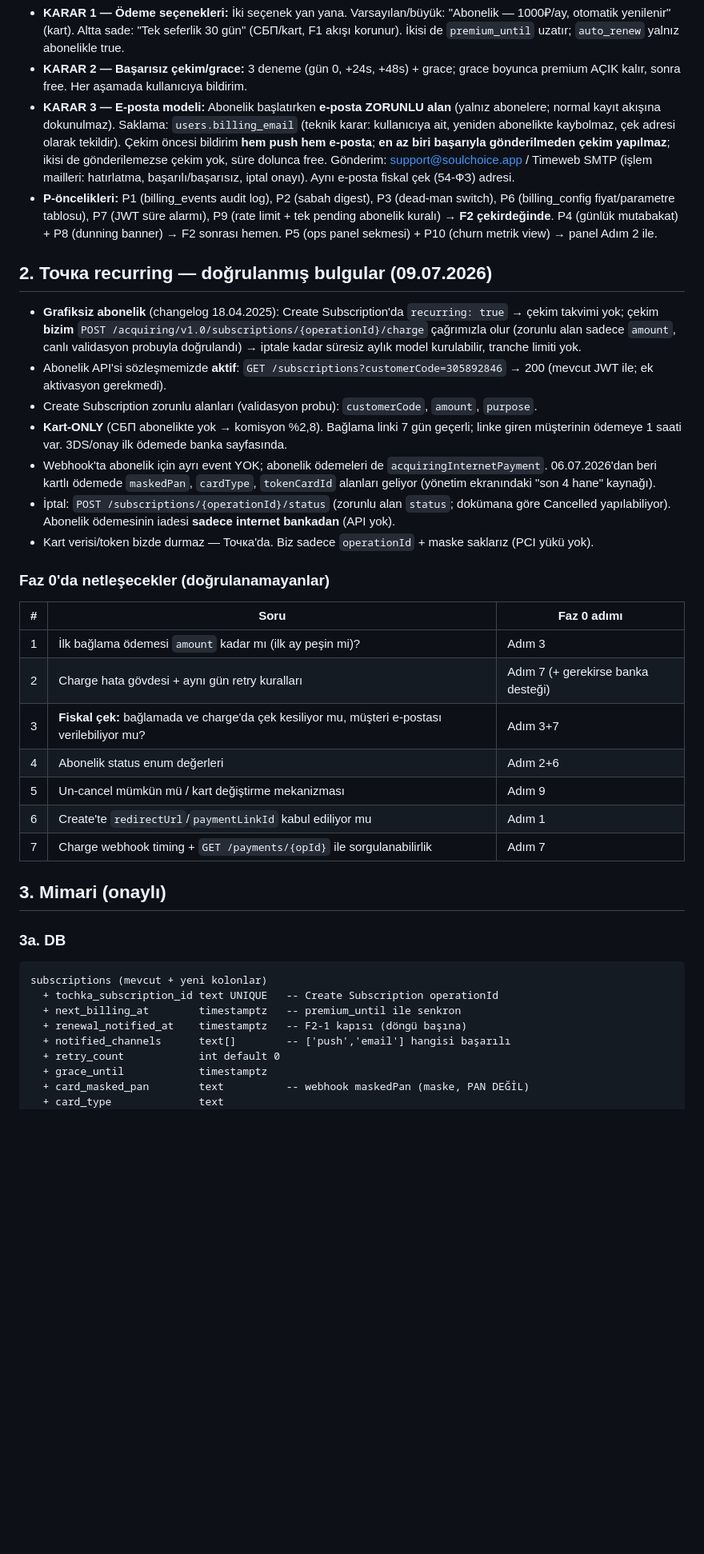
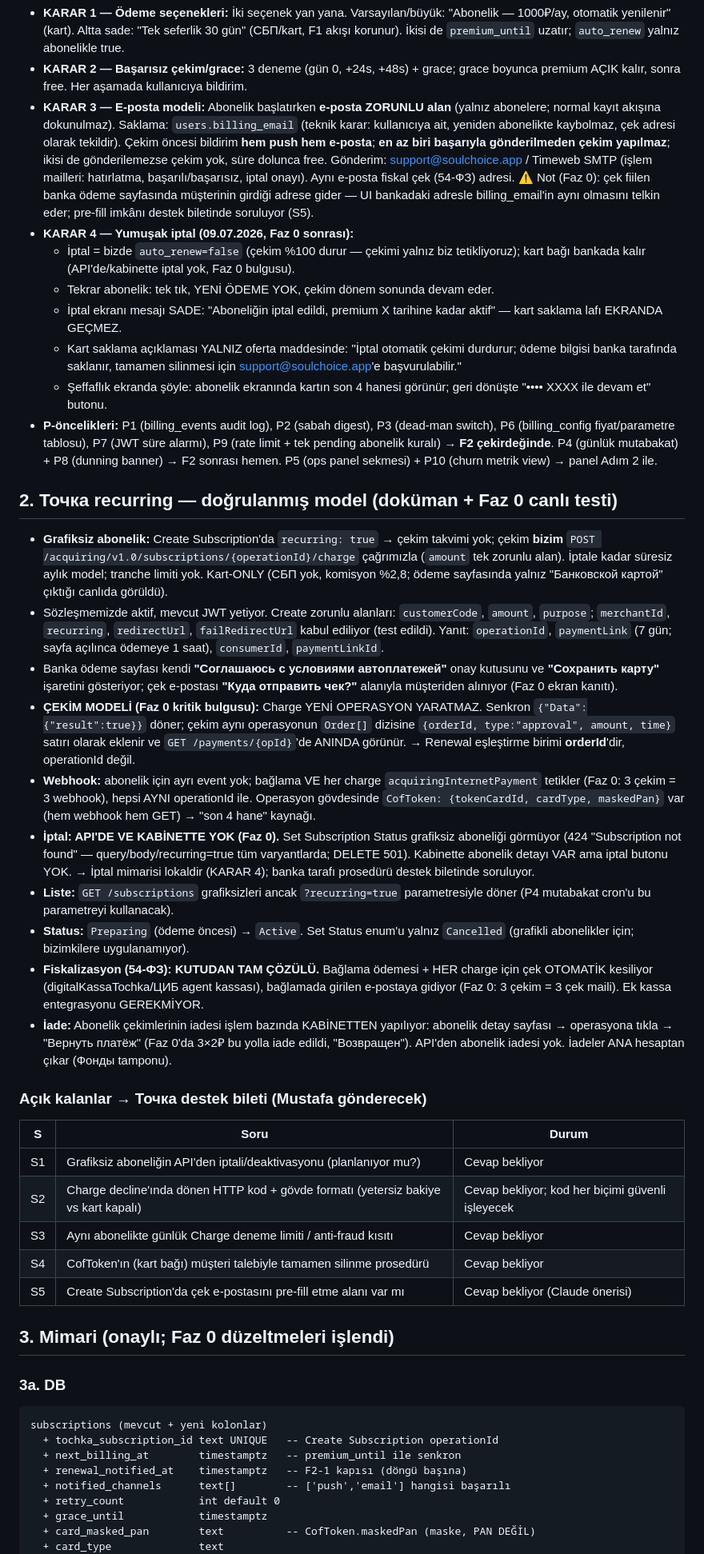
Before and after one commit to Masculinpapion/soulchoice, a Markdown page: docs/f2-billing-plan.md, the part around one of its changes. Shown at 80% size. Drawn GitHub-style; blank space fills up the shorter version.

````diff
--- a/docs/f2-billing-plan.md
+++ b/docs/f2-billing-plan.md
@@ -24,41 +25,70 @@ daha iyi yol görülürse uygulanır ve sapma gerekçesiyle raporlanır. İki is
   e-posta**; **en az biri başarıyla gönderilmeden çekim yapılmaz**; ikisi de gönderilemezse çekim
   yok, süre dolunca free. Gönderim: support@soulchoice.app / Timeweb SMTP (işlem mailleri:
   hatırlatma, başarılı/başarısız, iptal onayı). Aynı e-posta fiskal çek (54-ФЗ) adresi.
+  ⚠️ Not (Faz 0): çek fiilen banka ödeme sayfasında müşterinin girdiği adrese gider —
+  UI bankadaki adresle billing_email'in aynı olmasını telkin eder; pre-fill imkânı destek
+  biletinde soruluyor (S5).
+- **KARAR 4 — Yumuşak iptal (09.07.2026, Faz 0 sonrası):**
+  - İptal = bizde `auto_renew=false` (çekim %100 durur — çekimi yalnız biz tetikliyoruz);
+    kart bağı bankada kalır (API'de/kabinette iptal yok, Faz 0 bulgusu).
+  - Tekrar abonelik: tek tık, YENİ ÖDEME YOK, çekim dönem sonunda devam eder.
+  - İptal ekranı mesajı SADE: "Aboneliğin iptal edildi, premium X tarihine kadar aktif" —
+    kart saklama lafı EKRANDA GEÇMEZ.
+  - Kart saklama açıklaması YALNIZ oferta maddesinde: "İptal otomatik çekimi durdurur; ödeme
+    bilgisi banka tarafında saklanır, tamamen silinmesi için support@soulchoice.app'e
+    başvurulabilir."
+  - Şeffaflık ekranda şöyle: abonelik ekranında kartın son 4 hanesi görünür; geri dönüşte
+    "•••• XXXX ile devam et" butonu.
 - **P-öncelikleri:** P1 (billing_events audit log), P2 (sabah digest), P3 (dead-man switch),
   P6 (billing_config fiyat/parametre tablosu), P7 (JWT süre alarmı), P9 (rate limit + tek pending
   abonelik kuralı) → **F2 çekirdeğinde**. P4 (günlük mutabakat) + P8 (dunning banner) → F2 sonrası
   hemen. P5 (ops panel sekmesi) + P10 (churn metrik view) → panel Adım 2 ile.
 
-## 2. Точка recurring — doğrulanmış bulgular (09.07.2026)
+## 2. Точка recurring — doğrulanmış model (doküman + Faz 0 canlı testi)
 
-- **Grafiksiz abonelik** (changelog 18.04.2025): Create Subscription'da `recurring: true` →
-  çekim takvimi yok; çekim **bizim** `POST /acquiring/v1.0/subscriptions/{operationId}/charge`
-  çağrımızla olur (zorunlu alan sadece `amount`, canlı validasyon probuyla doğrulandı) →
-  iptale kadar süresiz aylık model kurulabilir, tranche limiti yok.
-- Abonelik API'si sözleşmemizde **aktif**: `GET /subscriptions?customerCode=305892846` → 200
-  (mevcut JWT ile; ek aktivasyon gerekmedi).
-- Create Subscription zorunlu alanları (validasyon probu): `customerCode`, `amount`, `purpose`.
-- **Kart-ONLY** (СБП abonelikte yok → komisyon %2,8). Bağlama linki 7 gün geçerli; linke giren
-  müşterinin ödemeye 1 saati var. 3DS/onay ilk ödemede banka sayfasında.
-- Webhook'ta abonelik için ayrı event YOK; abonelik ödemeleri de `acquiringInternetPayment`.
-  06.07.2026'dan beri kartlı ödemede `maskedPan`, `cardType`, `tokenCardId` alanları geliyor
-  (yönetim ekranındaki "son 4 hane" kaynağı).
-- İptal: `POST /subscriptions/{operationId}/status` (zorunlu alan `status`; dokümana göre
-  Cancelled yapılabiliyor). Abonelik ödemesinin iadesi **sadece internet bankadan** (API yok).
-- Kart verisi/token bizde durmaz — Точка'da. Biz sadece `operationId` + maske saklarız (PCI yükü yok).
+- **Grafiksiz abonelik:** Create Subscription'da `recurring: true` → çekim takvimi yok; çekim
+  **bizim** `POST /acquiring/v1.0/subscriptions/{operationId}/charge` çağrımızla (`amount` tek
+  zorunlu alan). İptale kadar süresiz aylık model; tranche limiti yok. Kart-ONLY (СБП yok,
+  komisyon %2,8; ödeme sayfasında yalnız "Банковской картой" çıktığı canlıda görüldü).
+- Sözleşmemizde aktif, mevcut JWT yetiyor. Create zorunlu alanları: `customerCode`, `amount`,
+  `purpose`; `merchantId`, `recurring`, `redirectUrl`, `failRedirectUrl` kabul ediliyor (test
+  edildi). Yanıt: `operationId`, `paymentLink` (7 gün; sayfa açılınca ödemeye 1 saat),
+  `consumerId`, `paymentLinkId`.
+- Banka ödeme sayfası kendi **"Соглашаюсь с условиями автоплатежей"** onay kutusunu ve
+  **"Сохранить карту"** işaretini gösteriyor; çek e-postası **"Куда отправить чек?"** alanıyla
+  müşteriden alınıyor (Faz 0 ekran kanıtı).
+- **ÇEKİM MODELİ (Faz 0 kritik bulgusu):** Charge YENİ OPERASYON YARATMAZ. Senkron
+  `{"Data":{"result":true}}` döner; çekim aynı operasyonun `Order[]` dizisine
+  `{orderId, type:"approval", amount, time}` satırı olarak eklenir ve `GET /payments/{opId}`'de
+  ANINDA görünür. → Renewal eşleştirme birimi **orderId**'dir, operationId değil.
+- **Webhook:** abonelik için ayrı event yok; bağlama VE her charge `acquiringInternetPayment`
+  tetikler (Faz 0: 3 çekim = 3 webhook), hepsi AYNI operationId ile. Operasyon gövdesinde
+  `CofToken: {tokenCardId, cardType, maskedPan}` var (hem webhook hem GET) → "son 4 hane" kaynağı.
+- **İptal: API'DE VE KABİNETTE YOK (Faz 0).** Set Subscription Status grafiksiz aboneliği
+  görmüyor (424 "Subscription not found" — query/body/recurring=true tüm varyantlarda; DELETE
+  501). Kabinette abonelik detayı VAR ama iptal butonu YOK. → İptal mimarisi lokaldir (KARAR 4);
+  banka tarafı prosedürü destek biletinde soruluyor.
+- **Liste:** `GET /subscriptions` grafiksizleri ancak `?recurring=true` parametresiyle döner
+  (P4 mutabakat cron'u bu parametreyi kullanacak).
+- **Status:** `Preparing` (ödeme öncesi) → `Active`. Set Status enum'u yalnız `Cancelled`
+  (grafikli abonelikler için; bizimkilere uygulanamıyor).
+- **Fiskalizasyon (54-ФЗ): KUTUDAN TAM ÇÖZÜLÜ.** Bağlama ödemesi + HER charge için çek OTOMATİK
+  kesiliyor (digitalKassaTochka/ЦИБ agent kassası), bağlamada girilen e-postaya gidiyor
+  (Faz 0: 3 çekim = 3 çek maili). Ek kassa entegrasyonu GEREKMİYOR.
+- **İade:** Abonelik çekimlerinin iadesi işlem bazında KABİNETTEN yapılıyor: abonelik detay
+  sayfası → operasyona tıkla → "Вернуть платёж" (Faz 0'da 3×2₽ bu yolla iade edildi, "Возвращен").
+  API'den abonelik iadesi yok. İadeler ANA hesaptan çıkar (Фонды tamponu).
 
-### Faz 0'da netleşecekler (doğrulanamayanlar)
-| # | Soru | Faz 0 adımı |
+### Açık kalanlar → Точка destek bileti (Mustafa gönderecek)
+| S | Soru | Durum |
 |---|---|---|
-| 1 | İlk bağlama ödemesi `amount` kadar mı (ilk ay peşin mi)? | Adım 3 |
-| 2 | Charge hata gövdesi + aynı gün retry kuralları | Adım 7 (+ gerekirse banka desteği) |
-| 3 | **Fiskal çek:** bağlamada ve charge'da çek kesiliyor mu, müşteri e-postası verilebiliyor mu? | Adım 3+7 |
-| 4 | Abonelik status enum değerleri | Adım 2+6 |
-| 5 | Un-cancel mümkün mü / kart değiştirme mekanizması | Adım 9 |
-| 6 | Create'te `redirectUrl`/`paymentLinkId` kabul ediliyor mu | Adım 1 |
-| 7 | Charge webhook timing + `GET /payments/{opId}` ile sorgulanabilirlik | Adım 7 |
+| S1 | Grafiksiz aboneliğin API'den iptali/deaktivasyonu (planlanıyor mu?) | Cevap bekliyor |
+| S2 | Charge decline'ında dönen HTTP kod + gövde formatı (yetersiz bakiye vs kart kapalı) | Cevap bekliyor; kod her biçimi güvenli işleyecek |
+| S3 | Aynı abonelikte günlük Charge deneme limiti / anti-fraud kısıtı | Cevap bekliyor |
+| S4 | CofToken'ın (kart bağı) müşteri talebiyle tamamen silinme prosedürü | Cevap bekliyor |
+| S5 | Create Subscription'da çek e-postasını pre-fill etme alanı var mı | Cevap bekliyor (Claude önerisi) |
 
-## 3. Mimari (onaylı)
+## 3. Mimari (onaylı; Faz 0 düzeltmeleri işlendi)
 
 ### 3a. DB
 ```
@@ -69,6 +99,6 @@ subscriptions (mevcut + yeni kolonlar)
   + notified_channels      text[]        -- ['push','email'] hangisi başarılı
   + retry_count            int default 0
   + grace_until            timestamptz
-  + card_masked_pan        text          -- webhook maskedPan (maske, PAN DEĞİL)
+  + card_masked_pan        text          -- CofToken.maskedPan (maske, PAN DEĞİL)
   + card_type              text
   ~ status CHECK: active/cancelled/past_due/expired (+ pending_binding)
````
Also changed, not shown: other parts of docs/f2-billing-plan.md (+88 -72 lines).
